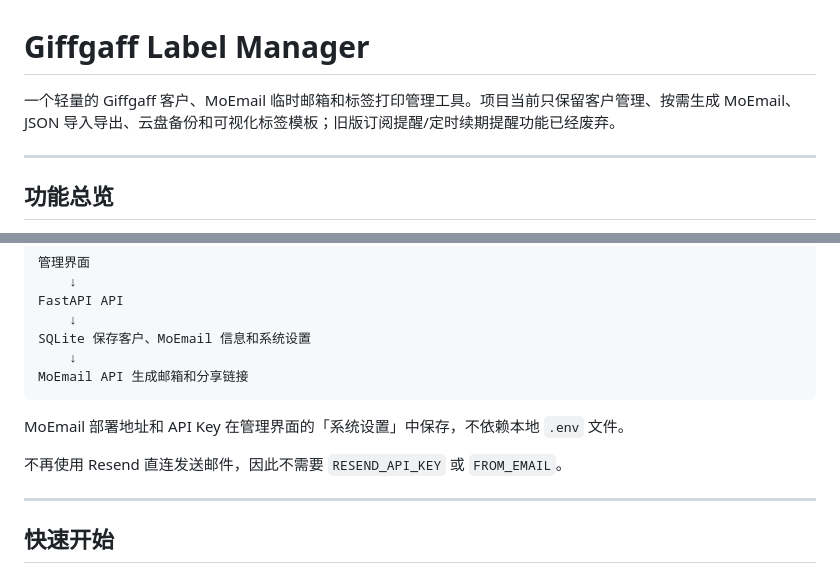
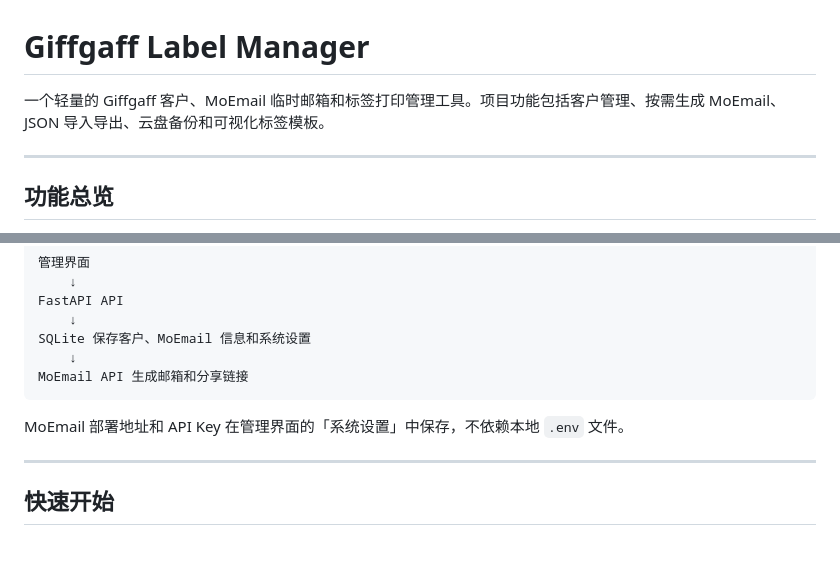
Before and after one commit to dttxorg/giffgaff-label-manager, a Markdown page: README.md, 2 parts joined by grey strips. Drawn GitHub-style; blank space fills up the shorter version.

Commit message:
Clean obsolete reminder docs

````diff
--- a/README.md
+++ b/README.md
@@ -1,6 +1,6 @@
 # Giffgaff Label Manager
 
-一个轻量的 Giffgaff 客户、MoEmail 临时邮箱和标签打印管理工具。项目当前只保留客户管理、按需生成 MoEmail、JSON 导入导出、云盘备份和可视化标签模板；旧版订阅提醒/定时续期提醒功能已经废弃。
+一个轻量的 Giffgaff 客户、MoEmail 临时邮箱和标签打印管理工具。项目功能包括客户管理、按需生成 MoEmail、JSON 导入导出、云盘备份和可视化标签模板。
 
 ---
 
@@ -29,8 +29,6 @@ MoEmail API 生成邮箱和分享链接
 ```
 
 MoEmail 部署地址和 API Key 在管理界面的「系统设置」中保存，不依赖本地 `.env` 文件。
-
-不再使用 Resend 直连发送邮件，因此不需要 `RESEND_API_KEY` 或 `FROM_EMAIL`。
 
 ---
 
````
